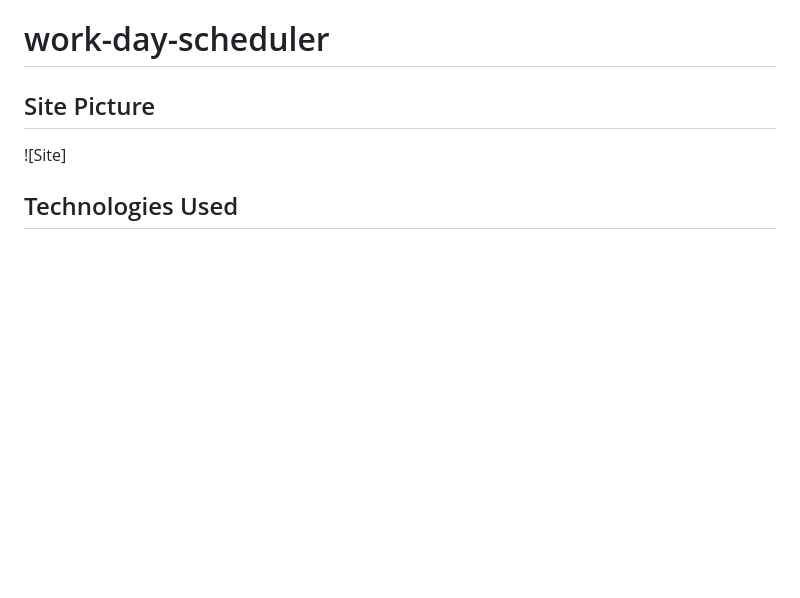
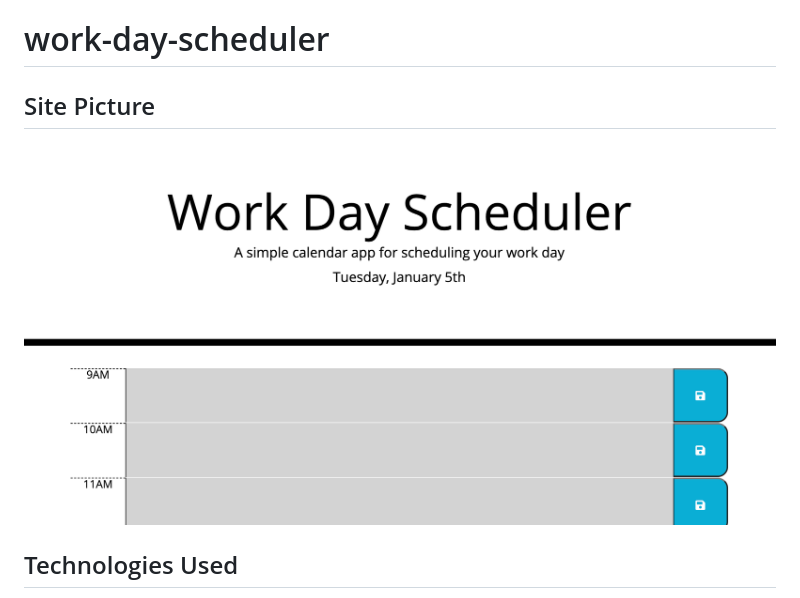
Before and after one commit to jessnyj/work-day-scheduler, a Markdown page: README.md, the part around the change. Drawn GitHub-style; pictures changed too: Assets/work-day.png (added); blank space fills up the shorter version.

Commit message:
added screenshot to readme

```diff
--- a/README.md
+++ b/README.md
@@ -1,7 +1,7 @@
 # work-day-scheduler
 
 ## Site Picture
-![Site]
+![Site](./Assets/work-day.png)
 
 
 ## Technologies Used
```
Also changed, not shown: 2 other files.
